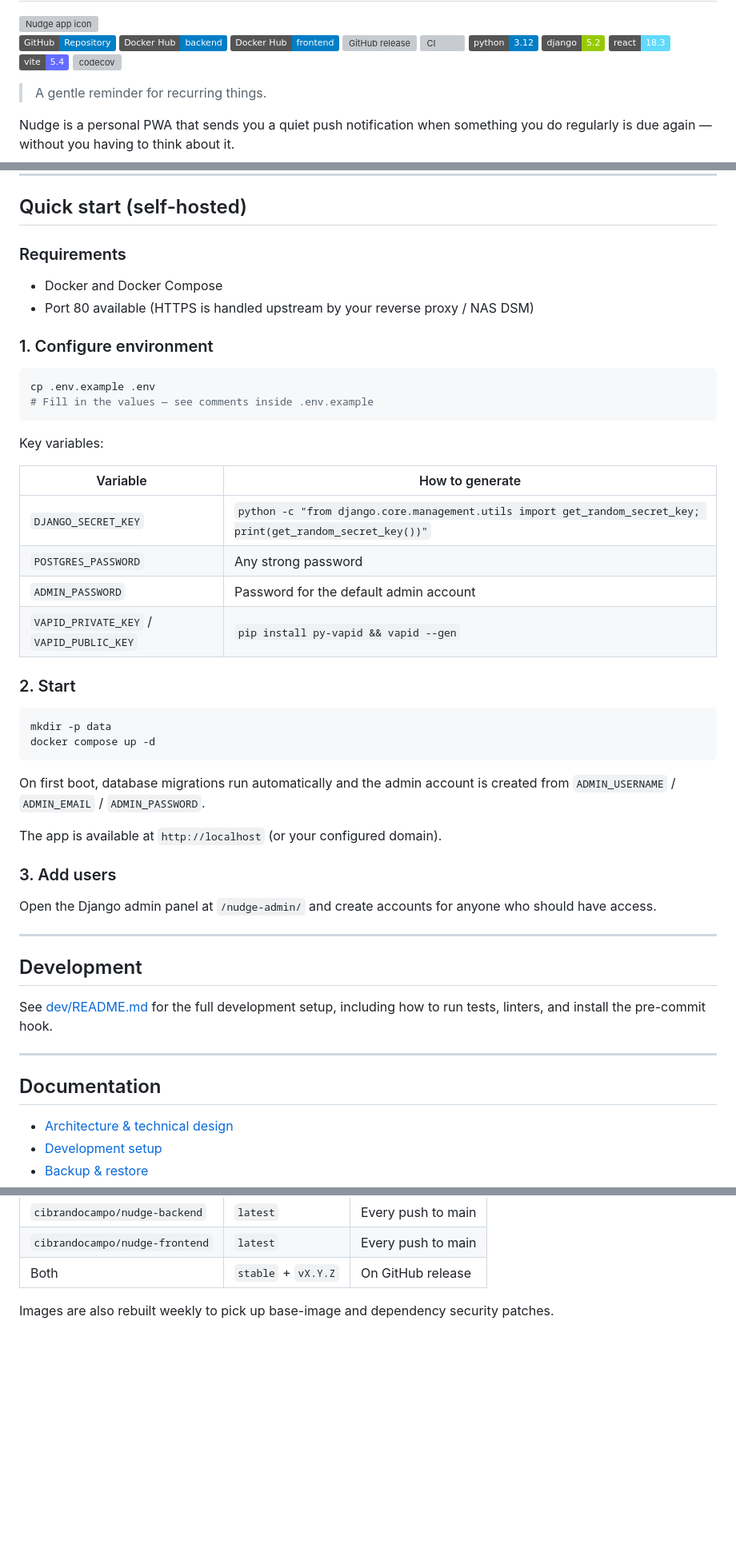
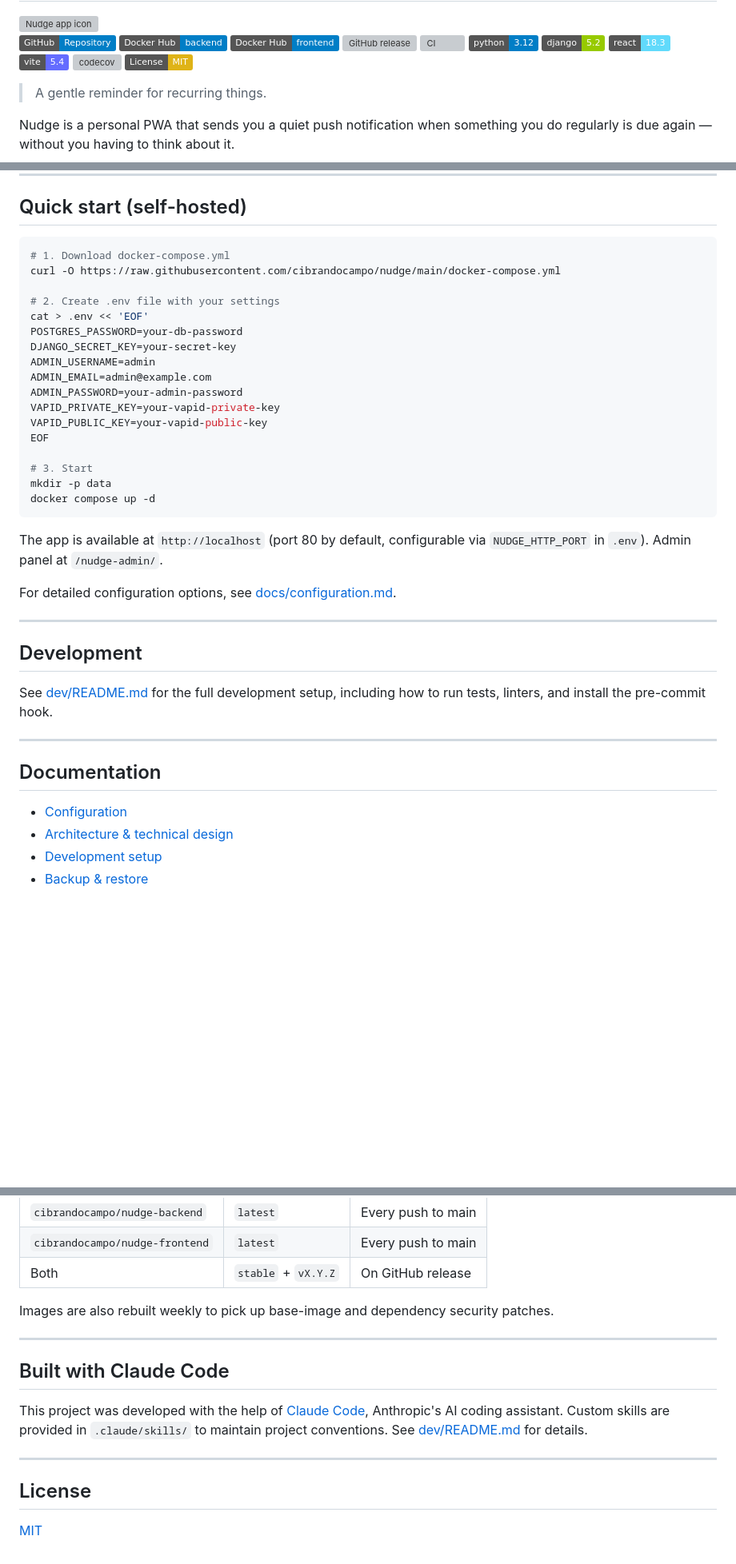
Before and after one commit to cibrandocampo/nudge, a Markdown page: README.md, 3 parts joined by grey strips. Shown at 80% size. Rendered like a GitHub page; badges without logos; blank space fills up the shorter version; grey boxes are pictures that could not be loaded.

````diff
--- a/README.md
+++ b/README.md
@@ -12,6 +12,7 @@
 [![React](https://img.shields.io/badge/react-18.3-61DAFB?logo=react&logoColor=000)](https://react.dev/)
 [![Vite](https://img.shields.io/badge/vite-5.4-646CFF?logo=vite&logoColor=fff)](https://vitejs.dev/)
 [![codecov](https://codecov.io/gh/cibrandocampo/nudge/graph/badge.svg)](https://codecov.io/gh/cibrandocampo/nudge)
+[![License: MIT](https://img.shields.io/badge/License-MIT-yellow.svg)](LICENSE)
 
 > A gentle reminder for recurring things.
 
@@ -116,41 +86,29 @@ The point is simple: anything you do on a schedule, Nudge can track.
 
 ## Quick start (self-hosted)
 
-### Requirements
+```bash
+# 1. Download docker-compose.yml
+curl -O https://raw.githubusercontent.com/cibrandocampo/nudge/main/docker-compose.yml
 
-- Docker and Docker Compose
-- Port 80 available (HTTPS is handled upstream by your reverse proxy / NAS DSM)
+# 2. Create .env file with your settings
+cat > .env << 'EOF'
+POSTGRES_PASSWORD=your-db-password
+DJANGO_SECRET_KEY=your-secret-key
+ADMIN_USERNAME=admin
+ADMIN_EMAIL=admin@example.com
+ADMIN_PASSWORD=your-admin-password
+VAPID_PRIVATE_KEY=your-vapid-private-key
+VAPID_PUBLIC_KEY=your-vapid-public-key
+EOF
 
-### 1. Configure environment
-
-```bash
-cp .env.example .env
-# Fill in the values — see comments inside .env.example
-```
-
-Key variables:
-
-| Variable | How to generate |
-|----------|-----------------|
-| `DJANGO_SECRET_KEY` | `python -c "from django.core.management.utils import get_random_secret_key; print(get_random_secret_key())"` |
-| `POSTGRES_PASSWORD` | Any strong password |
-| `ADMIN_PASSWORD` | Password for the default admin account |
-| `VAPID_PRIVATE_KEY` / `VAPID_PUBLIC_KEY` | `pip install py-vapid && vapid --gen` |
-
-### 2. Start
-
-```bash
+# 3. Start
 mkdir -p data
 docker compose up -d
 ```
 
-On first boot, database migrations run automatically and the admin account is created from `ADMIN_USERNAME` / `ADMIN_EMAIL` / `ADMIN_PASSWORD`.
+The app is available at `http://localhost` (port 80 by default, configurable via `NUDGE_HTTP_PORT` in `.env`). Admin panel at `/nudge-admin/`.
 
-The app is available at `http://localhost` (or your configured domain).
-
-### 3. Add users
-
-Open the Django admin panel at `/nudge-admin/` and create accounts for anyone who should have access.
+For detailed configuration options, see [docs/configuration.md](docs/configuration.md).
 
 ---
 
@@ -162,6 +120,7 @@ See [dev/README.md](dev/README.md) for the full development setup, including how
 
 ## Documentation
 
+- [Configuration](docs/configuration.md)
 - [Architecture & technical design](docs/ARCHITECTURE.md)
 - [Development setup](dev/README.md)
 - [Backup & restore](docs/backup.md)
@@ -180,3 +139,15 @@ Pre-built multi-arch images (linux/amd64 + linux/arm64) are published to Docker
 | Both | `stable` + `vX.Y.Z` | On GitHub release |
 
 Images are also rebuilt weekly to pick up base-image and dependency security patches.
+
+---
+
+## Built with Claude Code
+
+This project was developed with the help of [Claude Code](https://claude.ai/code), Anthropic's AI coding assistant. Custom skills are provided in `.claude/skills/` to maintain project conventions. See [dev/README.md](dev/README.md#claude-code) for details.
+
+---
+
+## License
+
+[MIT](LICENSE)
````
Also changed, not shown: other parts of README.md (+7 -38 lines), dev/README.md (+17 -0 lines), docs/configuration.md (added, +88 -0 lines).
